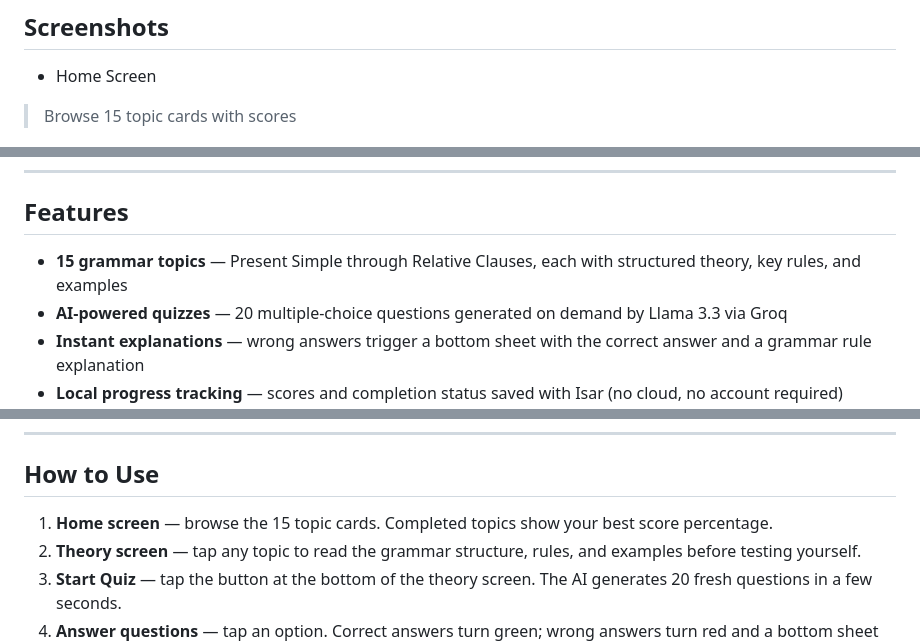
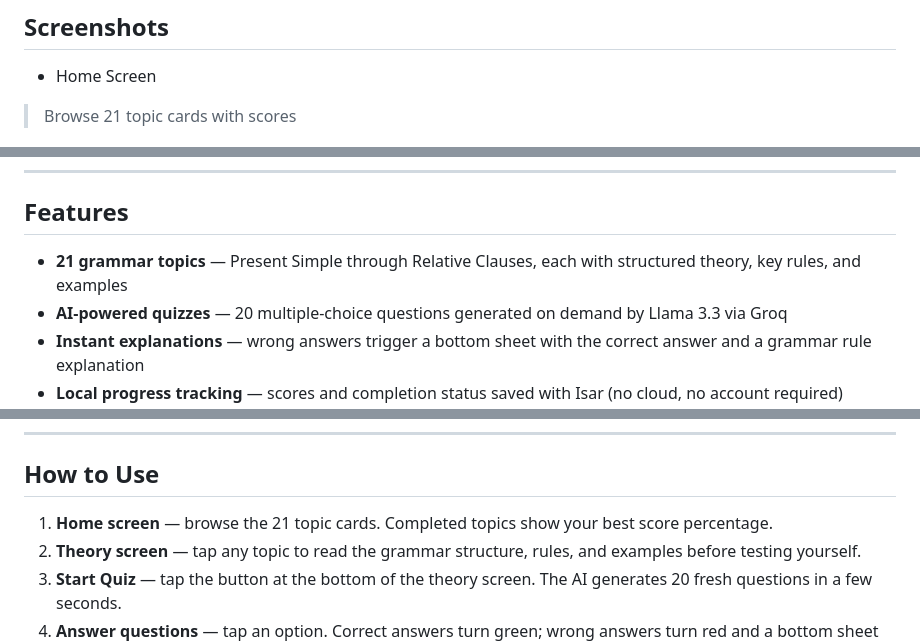
Before and after one commit to MrWhok/AI-based-GrammarLearningAPP, a Markdown page: README.md, 3 parts joined by grey strips. GitHub-like rendering.

Commit message:
feat: update

```diff
--- a/README.md
+++ b/README.md
@@ -7,7 +7,7 @@ A Flutter app for learning English grammar through structured theory and AI-gene
 ## Screenshots
 
 - Home Screen
-> Browse 15 topic cards with scores
+> Browse 21 topic cards with scores
 
 ![alt text](screenshots/home.png)
 
@@ -35,7 +35,7 @@ A Flutter app for learning English grammar through structured theory and AI-gene
 
 ## Features
 
-- **15 grammar topics** — Present Simple through Relative Clauses, each with structured theory, key rules, and examples
+- **21 grammar topics** — Present Simple through Relative Clauses, each with structured theory, key rules, and examples
 - **AI-powered quizzes** — 20 multiple-choice questions generated on demand by Llama 3.3 via Groq
 - **Instant explanations** — wrong answers trigger a bottom sheet with the correct answer and a grammar rule explanation
 - **Local progress tracking** — scores and completion status saved with Isar (no cloud, no account required)
@@ -99,7 +99,7 @@ flutter run
 
 ## How to Use
 
-1. **Home screen** — browse the 15 topic cards. Completed topics show your best score percentage.
+1. **Home screen** — browse the 21 topic cards. Completed topics show your best score percentage.
 2. **Theory screen** — tap any topic to read the grammar structure, rules, and examples before testing yourself.
 3. **Start Quiz** — tap the button at the bottom of the theory screen. The AI generates 20 fresh questions in a few seconds.
 4. **Answer questions** — tap an option. Correct answers turn green; wrong answers turn red and a bottom sheet pops up with an explanation.
```
